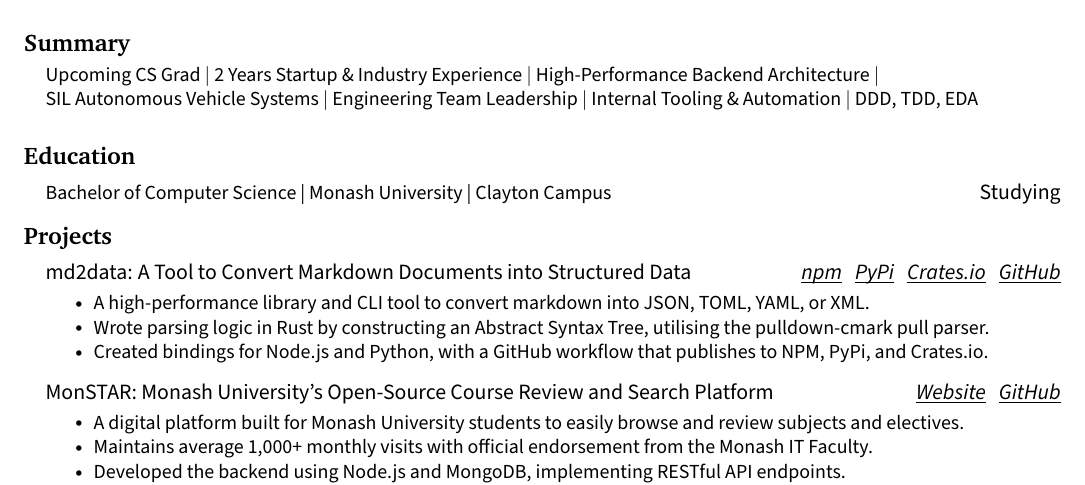
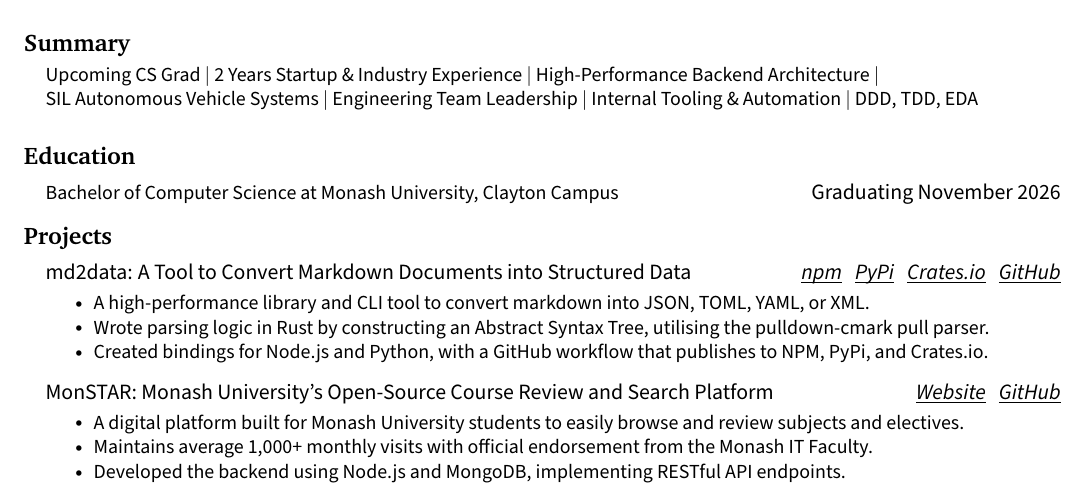
Before and after one commit to jenul-ferdinand/resume, a LaTeX CV (resume.tex): part of page 1 of 2, cut so that both start at the same text. Compiled offline with pdfLaTeX.

Commit message:
refactor(education): update

```diff
--- a/resume.tex
+++ b/resume.tex
@@ -130,7 +130,7 @@
 	\resumeSubHeadingListStart
 		\item
 		\begin{tabular*}{0.97\textwidth}[t]{l@{\extracolsep{\fill}}r}
-			\small Bachelor of Computer Science | Monash University | Clayton Campus & Studying
+			\small Bachelor of Computer Science at Monash University, Clayton Campus & Graduating November 2026
 		\end{tabular*}\vspace{-7pt}
 	\resumeSubHeadingListEnd
 
```
